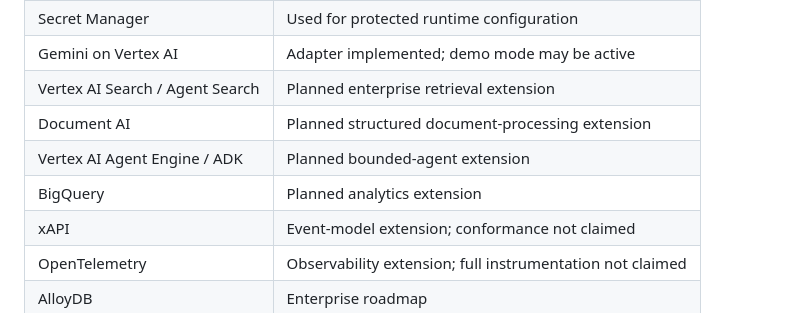
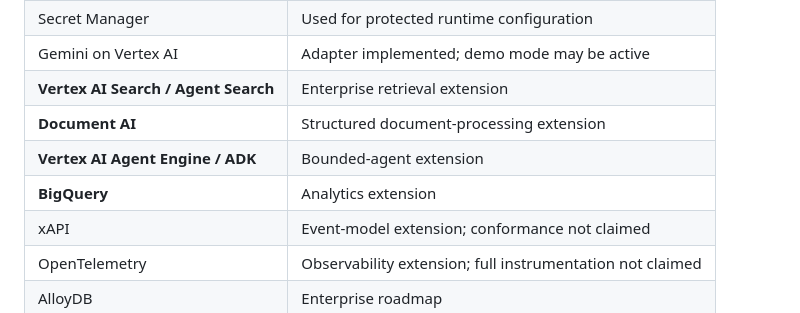
Before and after one commit to zenaidigital/mindreserve-prototype, a Markdown page: README.md, the part around the change. Rendered like a GitHub page.

Commit message:
Update planned extensions to current status
Update assessment access documentation

```diff
--- a/README.md
+++ b/README.md
@@ -351,10 +351,10 @@ The architecture distinguishes implemented, configured and planned services:
 | Firebase Authentication | Deployed email/password authentication |
 | Secret Manager | Used for protected runtime configuration |
 | Gemini on Vertex AI | Adapter implemented; demo mode may be active |
-| Vertex AI Search / Agent Search | Planned enterprise retrieval extension |
-| Document AI | Planned structured document-processing extension |
-| Vertex AI Agent Engine / ADK | Planned bounded-agent extension |
-| BigQuery | Planned analytics extension |
+| **Vertex AI Search / Agent Search** | Enterprise retrieval extension |
+| **Document AI** | Structured document-processing extension |
+| **Vertex AI Agent Engine / ADK** | Bounded-agent extension |
+| **BigQuery** | Analytics extension |
 | xAPI | Event-model extension; conformance not claimed |
 | OpenTelemetry | Observability extension; full instrumentation not claimed |
 | AlloyDB | Enterprise roadmap |
```
